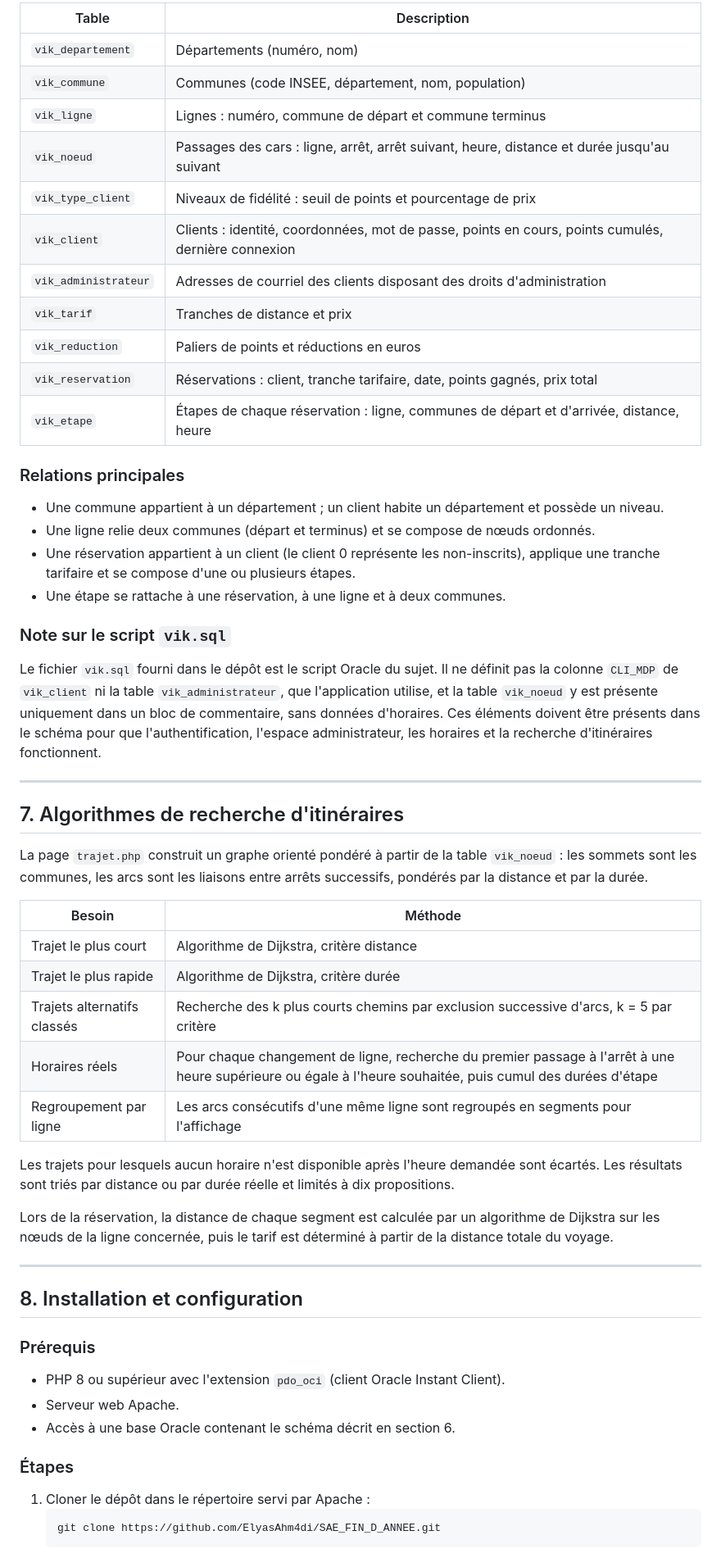
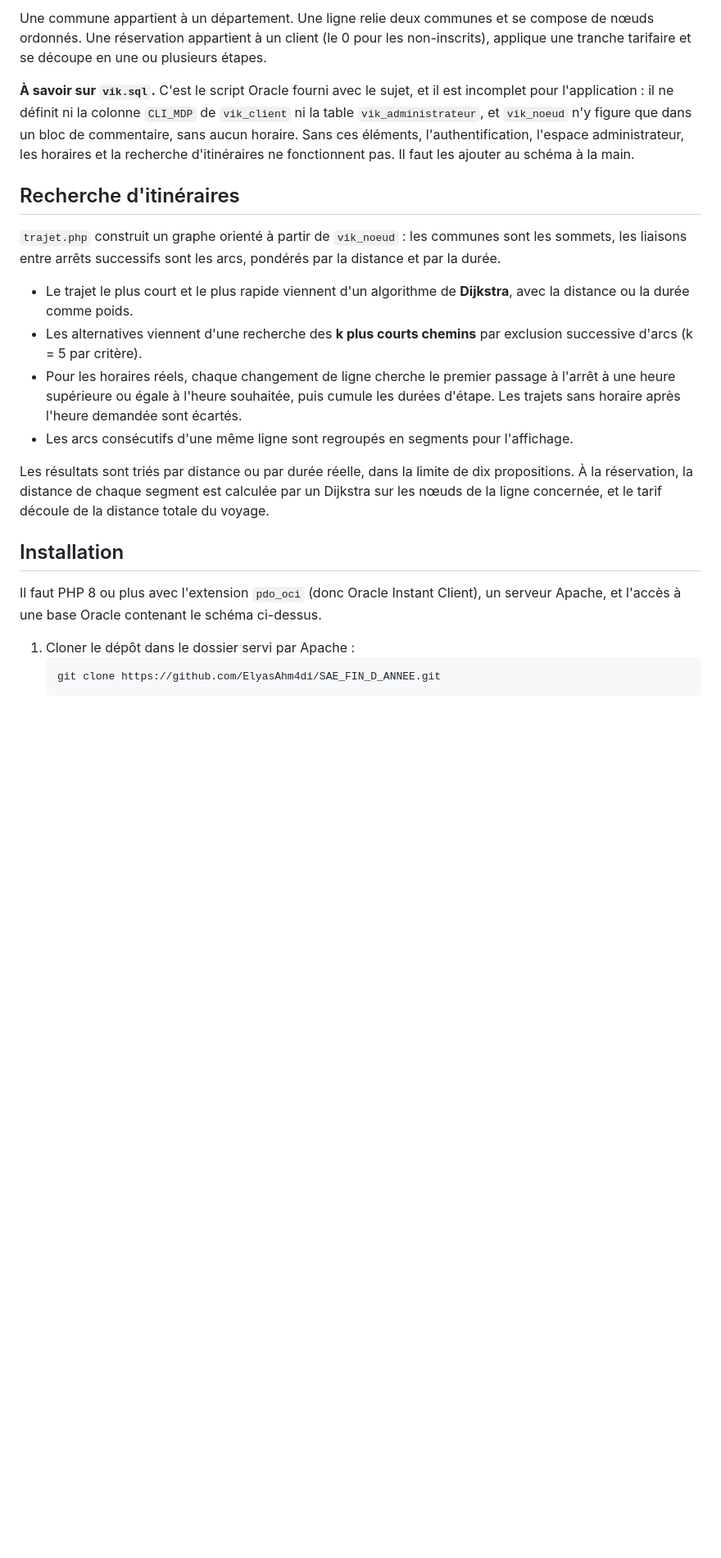
Before and after one commit to ElyasAhm4di/SAE_FIN_D_ANNEE, a Markdown page: README.md, the part around one of its changes. Shown at 82% size. GitHub-like rendering; blank space fills up the shorter version.

````diff
--- a/README.md
+++ b/README.md
@@ -223,60 +116,24 @@ Le niveau d'un client dépend de son nombre total de points cumulés et lui donn
 
-| Table | Description |
-|---|---|
-| `vik_departement` | Départements (numéro, nom) |
-| `vik_commune` | Communes (code INSEE, département, nom, population) |
-| `vik_ligne` | Lignes : numéro, commune de départ et commune terminus |
-| `vik_noeud` | Passages des cars : ligne, arrêt, arrêt suivant, heure, distance et durée jusqu'au suivant |
-| `vik_type_client` | Niveaux de fidélité : seuil de points et pourcentage de prix |
-| `vik_client` | Clients : identité, coordonnées, mot de passe, points en cours, points cumulés, dernière connexion |
-| `vik_administrateur` | Adresses de courriel des clients disposant des droits d'administration |
-| `vik_tarif` | Tranches de distance et prix |
-| `vik_reduction` | Paliers de points et réductions en euros |
-| `vik_reservation` | Réservations : client, tranche tarifaire, date, points gagnés, prix total |
-| `vik_etape` | Étapes de chaque réservation : ligne, communes de départ et d'arrivée, distance, heure |
+Une commune appartient à un département. Une ligne relie deux communes et se compose de nœuds ordonnés. Une réservation appartient à un client (le 0 pour les non-inscrits), applique une tranche tarifaire et se découpe en une ou plusieurs étapes.
 
-### Relations principales
+**À savoir sur `vik.sql`.** C'est le script Oracle fourni avec le sujet, et il est incomplet pour l'application : il ne définit ni la colonne `CLI_MDP` de `vik_client` ni la table `vik_administrateur`, et `vik_noeud` n'y figure que dans un bloc de commentaire, sans aucun horaire. Sans ces éléments, l'authentification, l'espace administrateur, les horaires et la recherche d'itinéraires ne fonctionnent pas. Il faut les ajouter au schéma à la main.
 
-- Une commune appartient à un département ; un client habite un département et possède un niveau.
-- Une ligne relie deux communes (départ et terminus) et se compose de nœuds ordonnés.
-- Une réservation appartient à un client (le client 0 représente les non-inscrits), applique une tranche tarifaire et se compose d'une ou plusieurs étapes.
-- Une étape se rattache à une réservation, à une ligne et à deux communes.
+## Recherche d'itinéraires
 
-### Note sur le script `vik.sql`
+`trajet.php` construit un graphe orienté à partir de `vik_noeud` : les communes sont les sommets, les liaisons entre arrêts successifs sont les arcs, pondérés par la distance et par la durée.
 
-Le fichier `vik.sql` fourni dans le dépôt est le script Oracle du sujet. Il ne définit pas la colonne `CLI_MDP` de `vik_client` ni la table `vik_administrateur`, que l'application utilise, et la table `vik_noeud` y est présente uniquement dans un bloc de commentaire, sans données d'horaires. Ces éléments doivent être présents dans le schéma pour que l'authentification, l'espace administrateur, les horaires et la recherche d'itinéraires fonctionnent.
+- Le trajet le plus court et le plus rapide viennent d'un algorithme de **Dijkstra**, avec la distance ou la durée comme poids.
+- Les alternatives viennent d'une recherche des **k plus courts chemins** par exclusion successive d'arcs (k = 5 par critère).
+- Pour les horaires réels, chaque changement de ligne cherche le premier passage à l'arrêt à une heure supérieure ou égale à l'heure souhaitée, puis cumule les durées d'étape. Les trajets sans horaire après l'heure demandée sont écartés.
+- Les arcs consécutifs d'une même ligne sont regroupés en segments pour l'affichage.
 
----
+Les résultats sont triés par distance ou par durée réelle, dans la limite de dix propositions. À la réservation, la distance de chaque segment est calculée par un Dijkstra sur les nœuds de la ligne concernée, et le tarif découle de la distance totale du voyage.
 
-## 7. Algorithmes de recherche d'itinéraires
+## Installation
 
-La page `trajet.php` construit un graphe orienté pondéré à partir de la table `vik_noeud` : les sommets sont les communes, les arcs sont les liaisons entre arrêts successifs, pondérés par la distance et par la durée.
+Il faut PHP 8 ou plus avec l'extension `pdo_oci` (donc Oracle Instant Client), un serveur Apache, et l'accès à une base Oracle contenant le schéma ci-dessus.
 
-| Besoin | Méthode |
-|---|---|
-| Trajet le plus court | Algorithme de Dijkstra, critère distance |
-| Trajet le plus rapide | Algorithme de Dijkstra, critère durée |
-| Trajets alternatifs classés | Recherche des k plus courts chemins par exclusion successive d'arcs, k = 5 par critère |
-| Horaires réels | Pour chaque changement de ligne, recherche du premier passage à l'arrêt à une heure supérieure ou égale à l'heure souhaitée, puis cumul des durées d'étape |
-| Regroupement par ligne | Les arcs consécutifs d'une même ligne sont regroupés en segments pour l'affichage |
-
-Les trajets pour lesquels aucun horaire n'est disponible après l'heure demandée sont écartés. Les résultats sont triés par distance ou par durée réelle et limités à dix propositions.
-
-Lors de la réservation, la distance de chaque segment est calculée par un algorithme de Dijkstra sur les nœuds de la ligne concernée, puis le tarif est déterminé à partir de la distance totale du voyage.
-
----
-
-## 8. Installation et configuration
-
-### Prérequis
-
-- PHP 8 ou supérieur avec l'extension `pdo_oci` (client Oracle Instant Client).
-- Serveur web Apache.
-- Accès à une base Oracle contenant le schéma décrit en section 6.
-
-### Étapes
-
-1. Cloner le dépôt dans le répertoire servi par Apache :
+1. Cloner le dépôt dans le dossier servi par Apache :
    ```bash
    git clone https://github.com/ElyasAhm4di/SAE_FIN_D_ANNEE.git
    ```
````
Also changed, not shown: other parts of README.md (+96 -243 lines).
